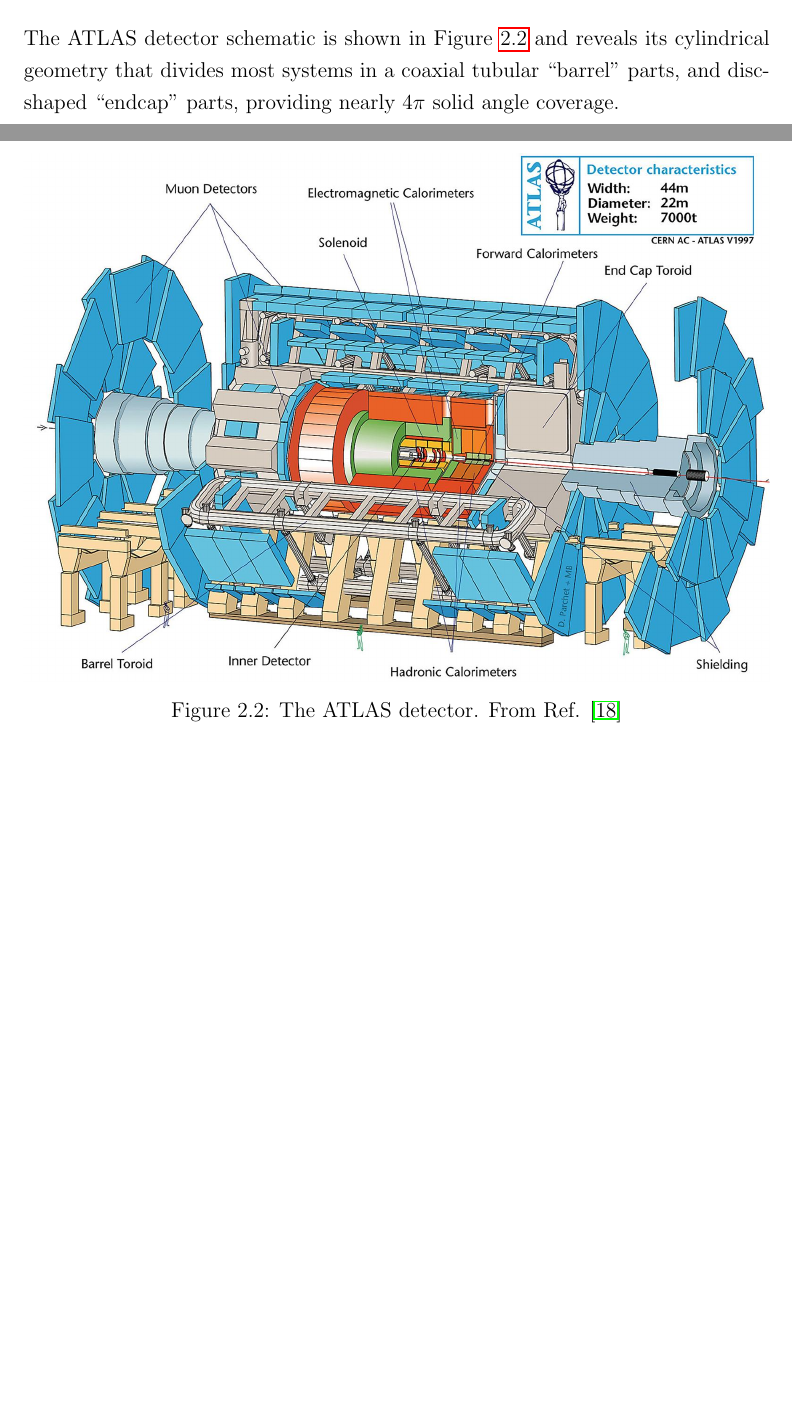
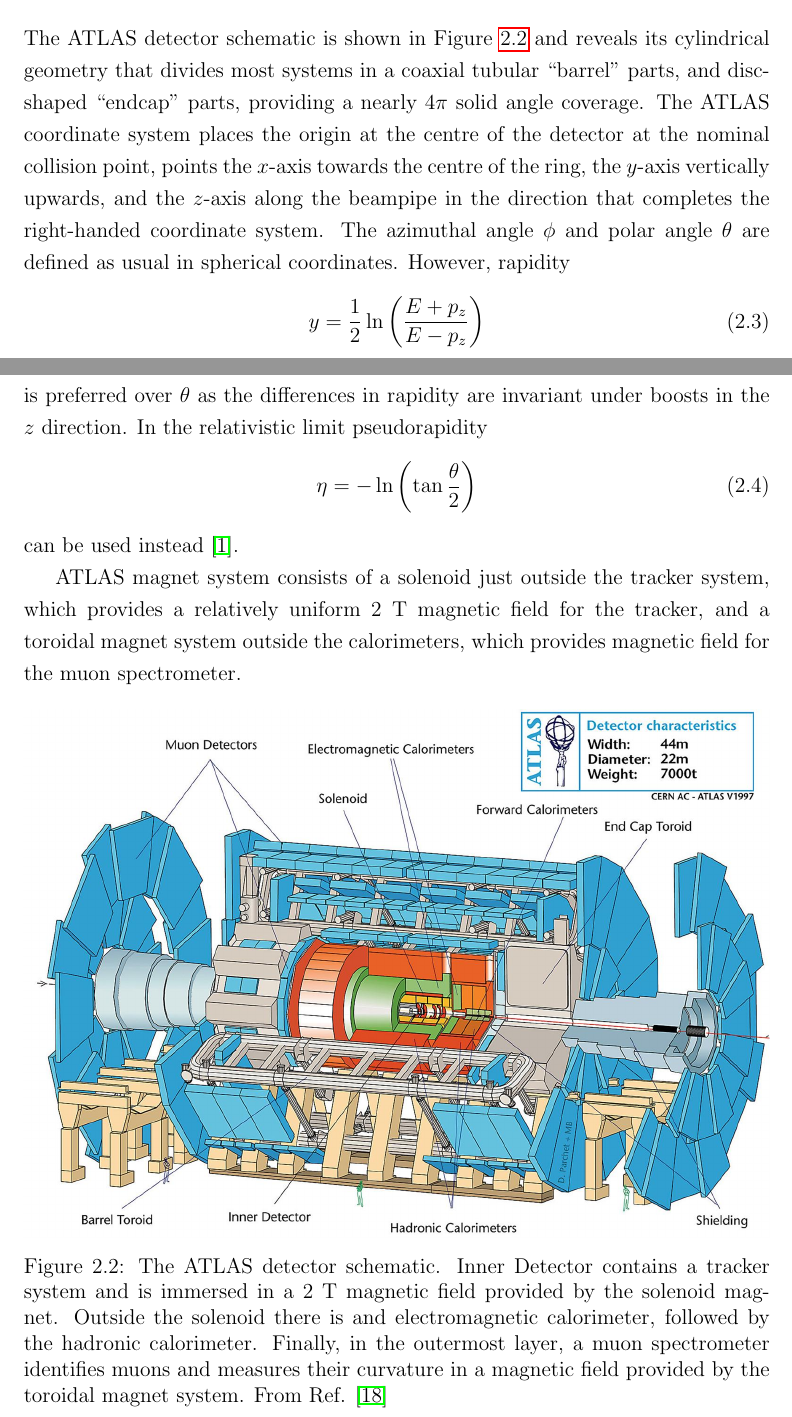
Before and after one commit to mzgubic/thesis, a LaTeX thesis (Hmumu.tex, which reads chapters/experiment.tex): two parts of pages 22 and 23 of 28 before the commit and two parts of pages 22 and 23 of 29 after it, joined at a grey line, cut so that both start at the same text, the shorter picture padded with empty space. Compiled offline with pdfLaTeX.

Commit message:
finish general detector description

```diff
--- a/chapters/experiment.tex
+++ b/chapters/experiment.tex
@@ -104,12 +104,39 @@ the data-taking runs in 2015-2018 period.
 The ATLAS detector schematic is shown in Figure \ref{fig:exp:atlas} and
 reveals its cylindrical geometry that divides most systems in a coaxial
 tubular ``barrel'' parts, and disc-shaped ``endcap'' parts, providing
-nearly $4\pi$ solid angle coverage.
+a nearly $4\pi$ solid angle coverage. The ATLAS coordinate system places
+the origin at the centre of the detector at the nominal collision point,
+points the $x$-axis towards the centre of the ring, the $y$-axis vertically
+upwards, and the $z$-axis along the beampipe in the direction that
+completes the right-handed coordinate system. The azimuthal angle $\phi$
+and polar angle $\theta$ are defined as usual in spherical coordinates.
+However, rapidity
+\begin{equation}
+y = \frac{1}{2}\ln{\left( \frac{E+p_z}{E-p_z}\right)}
+\end{equation}
+is preferred over $\theta$ as the differences in rapidity are invariant
+under boosts in the $z$ direction. In the relativistic limit pseudorapidity
+\begin{equation}
+\eta = - \ln{\left(\tan{\frac{\theta}{2}}\right)}
+\end{equation}
+can be used instead \cite{Thomson:2013zua}.
+
+ATLAS magnet system consists of a solenoid just outside the tracker
+system, which provides a relatively uniform 2 T magnetic field for the
+tracker, and a toroidal magnet system outside the calorimeters, which provides
+magnetic field for the muon spectrometer.
 
 \begin{figure}[h]
   \centering
   \includegraphics[width=1\textwidth]{figures/experiment/atlas}
-  \caption[The ATLAS detector.]{The ATLAS detector. From Ref. \cite{CERN:39038}}
+  \caption[The ATLAS detector.]{The ATLAS detector schematic. Inner
+  Detector contains a tracker system and is immersed in a 2 T magnetic field
+  provided by the solenoid magnet. Outside the solenoid there is
+  and electromagnetic calorimeter, followed by the hadronic calorimeter.
+  Finally, in the outermost layer, a muon spectrometer identifies muons
+  and measures their curvature in a magnetic field provided by the
+  toroidal magnet system.
+  From Ref. \cite{CERN:39038}}
    \label{fig:exp:atlas}
 \end{figure}
 
```
